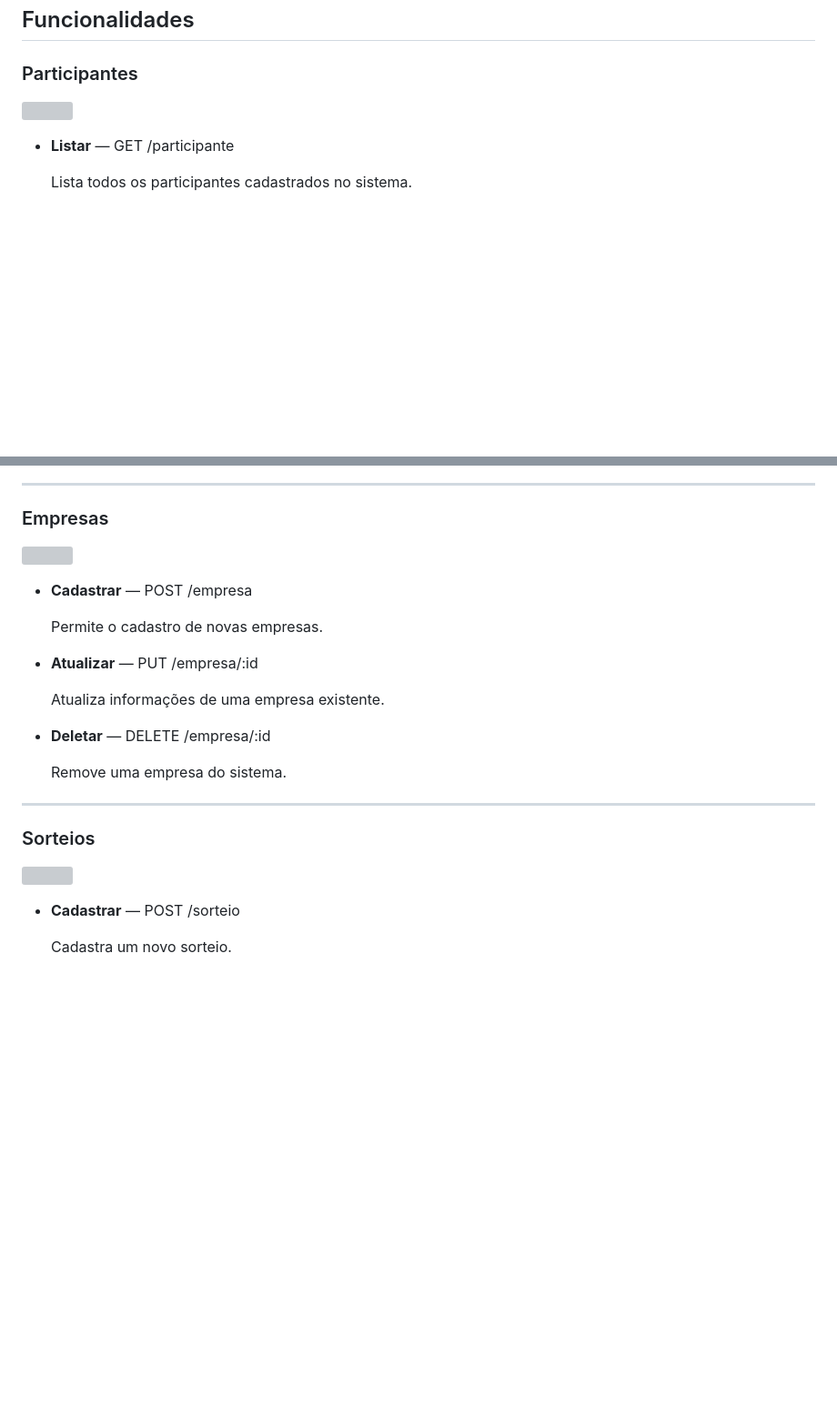
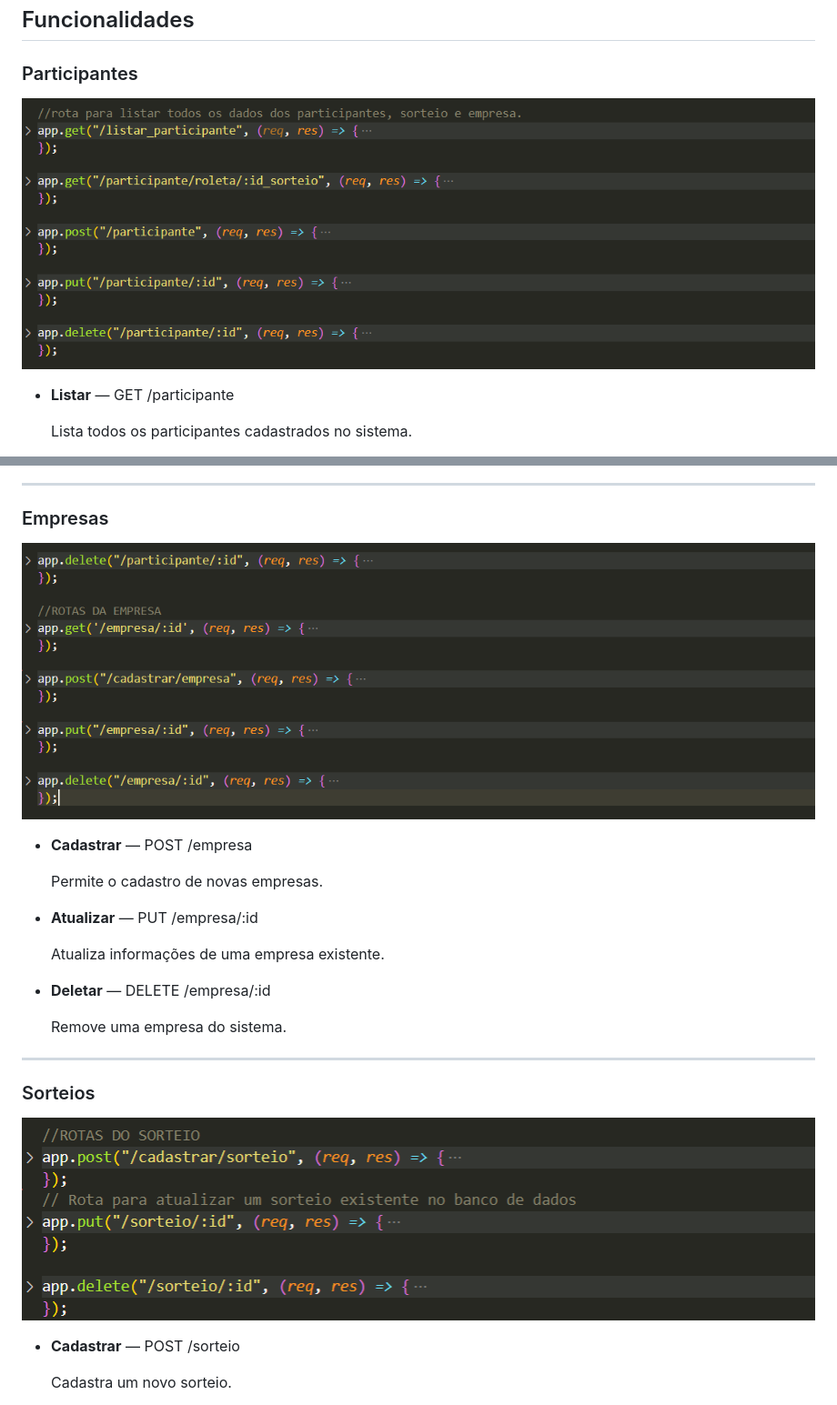
Before and after one commit to kaycout/conexao-roleta-atualizada, a Markdown page: README.md, 2 parts joined by grey strips. Shown: that part at 91% size. GitHub-like rendering; pictures changed too: empresas.png (added), participantes.png (added), sorteios.png (added); blank space fills up the shorter version; grey boxes are pictures that could not be loaded.

Commit message:
Rotas mais importantes do Backend
Participantes, empresas e sorteios.

```diff
--- a/README.md
+++ b/README.md
@@ -77,7 +77,7 @@ API backend desenvolvida em **Node.js**, **Express** e **MySQL** para gerenciar
 ### Participantes
 
 
-<img src="rota1.png" width=1000>
+<img src="participantes.png" width=1000>
 
 - **Listar** — GET /participante
 
@@ -99,7 +99,7 @@ API backend desenvolvida em **Node.js**, **Express** e **MySQL** para gerenciar
 
 ### Empresas
 
-<img src="rota2.png" width=1000>
+<img src="empresas.png" width=1000>
 
 - **Cadastrar** — POST /empresa
 
@@ -118,7 +118,7 @@ API backend desenvolvida em **Node.js**, **Express** e **MySQL** para gerenciar
 ### Sorteios
 
 
-<img src="rota3.png" width=1000>
+<img src="sorteios.png" width=1000>
 
 - **Cadastrar** — POST /sorteio
 
```
